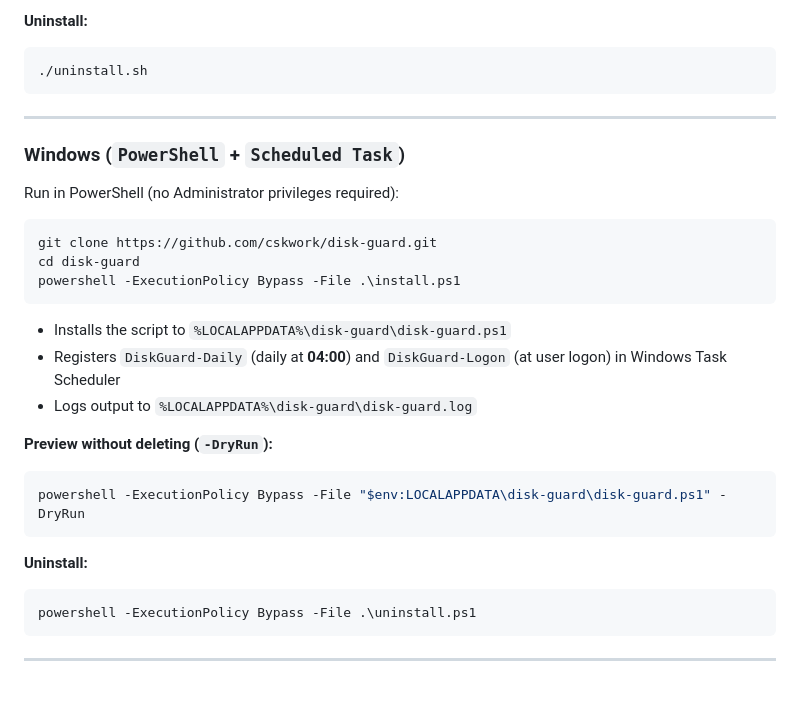
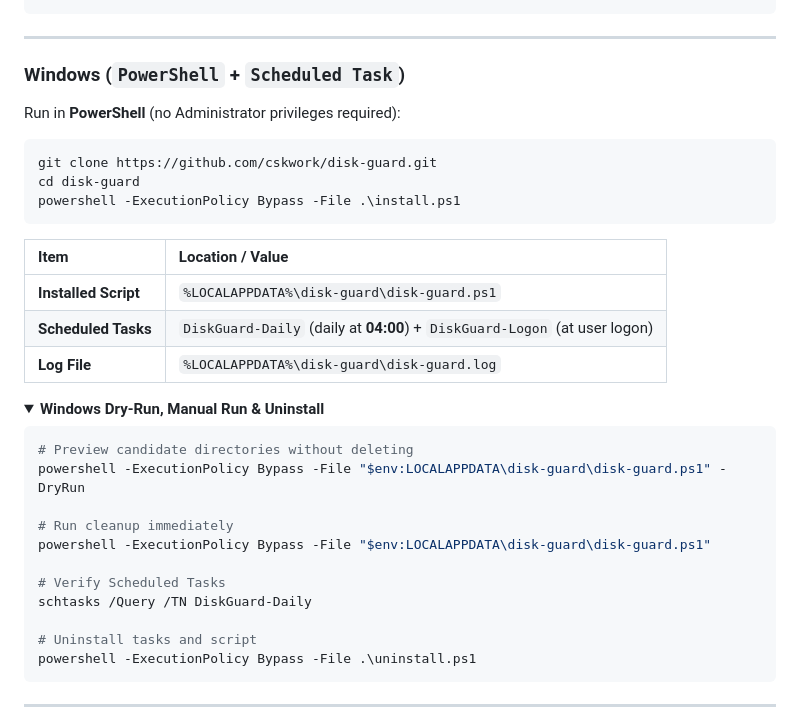
Before and after one commit to cskwork/disk-guard, a Markdown page: README.md, the part around one of its changes. GitHub-like rendering; folded sections open; blank space fills up the shorter version.

````diff
--- a/README.md
+++ b/README.md
@@ -36,16 +76,12 @@ cd disk-guard
 ```
 
-**Uninstall:**
-
-```bash
-./uninstall.sh
-```
+</details>
 
 ---
 
 ### Windows (`PowerShell` + `Scheduled Task`)
 
-Run in PowerShell (no Administrator privileges required):
+Run in **PowerShell** (no Administrator privileges required):
 
 ```powershell
 git clone https://github.com/cskwork/disk-guard.git
@@ -53,19 +89,26 @@ cd disk-guard
 powershell -ExecutionPolicy Bypass -File .\install.ps1
 ```
 
-- Installs the script to `%LOCALAPPDATA%\disk-guard\disk-guard.ps1`
-- Registers `DiskGuard-Daily` (daily at **04:00**) and `DiskGuard-Logon` (at user logon) in Windows Task Scheduler
-- Logs output to `%LOCALAPPDATA%\disk-guard\disk-guard.log`
+| Item | Location / Value |
+| :--- | :--- |
+| **Installed Script** | `%LOCALAPPDATA%\disk-guard\disk-guard.ps1` |
+| **Scheduled Tasks** | `DiskGuard-Daily` (daily at **04:00**) + `DiskGuard-Logon` (at user logon) |
+| **Log File** | `%LOCALAPPDATA%\disk-guard\disk-guard.log` |
 
-**Preview without deleting (`-DryRun`):**
+<details>
+<summary><strong>Windows Dry-Run, Manual Run & Uninstall</strong></summary>
 
 ```powershell
+# Preview candidate directories without deleting
 powershell -ExecutionPolicy Bypass -File "$env:LOCALAPPDATA\disk-guard\disk-guard.ps1" -DryRun
-```
 
-**Uninstall:**
+# Run cleanup immediately
+powershell -ExecutionPolicy Bypass -File "$env:LOCALAPPDATA\disk-guard\disk-guard.ps1"
 
-```powershell
+# Verify Scheduled Tasks
+schtasks /Query /TN DiskGuard-Daily
+
+# Uninstall tasks and script
 powershell -ExecutionPolicy Bypass -File .\uninstall.ps1
 ```
 
````
Also changed, not shown: other parts of README.md (+94 -19 lines), README.ko.md (added, +165 -0 lines).
